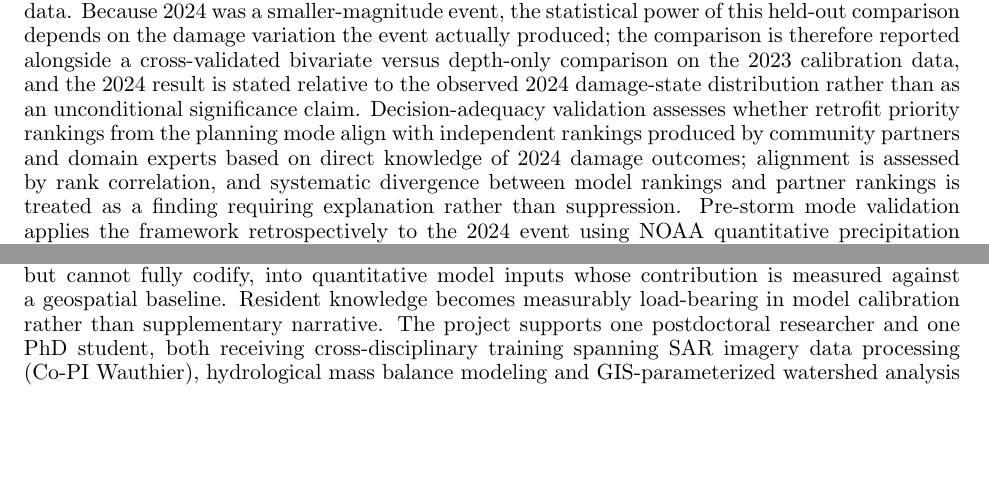
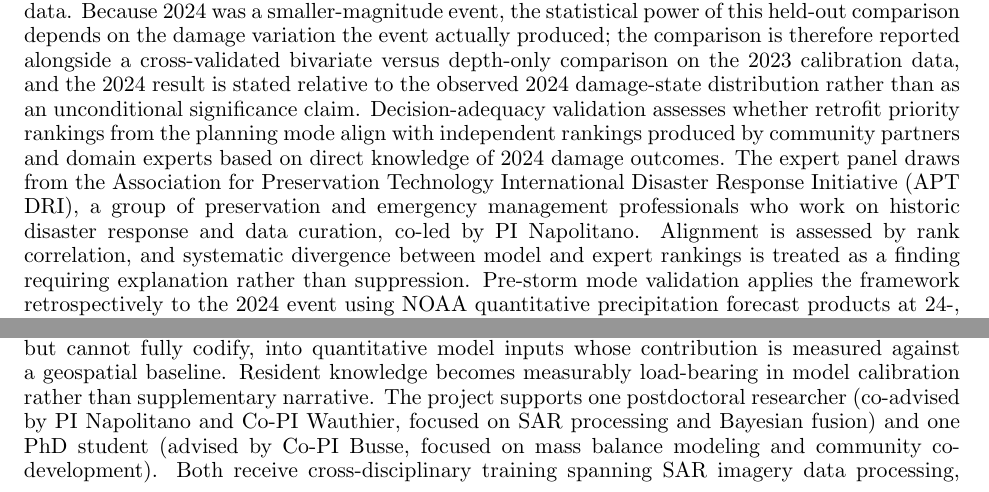
Before and after one commit to rkn2/2026nsfcir, a LaTeX document (Research_v3.tex): two parts of pages 12 and 16 of 23, joined at a grey line, cut so that both start at the same text, the shorter picture padded with empty space. Compiled offline with pdfLaTeX.

Commit message:
Fill remaining TODOs: damage counts, advising, BESURE, APT DRI panel
Field damage: ~75 no damage / 120 cosmetic / 76 structural (estimated from
ICEYE depth distribution, marked for Becca to verify). Advising: postdoc
co-advised by Napolitano+Wauthier (SAR/Bayesian), PhD advised by Busse
(mass balance/community). BESURE: 2 undergrads/year with URM recruitment.
Expert panel: APT DRI (Association for Preservation Technology International
Disaster Response Initiative), co-led by PI Napolitano.

Claude-Session: https://claude.ai/code/session_01Y9YvRgW4xkah9b2w5xcmiR

```diff
--- a/Research_v3.tex
+++ b/Research_v3.tex
@@ -870,17 +871,20 @@ relative to the observed 2024 damage-state distribution rather than as an
 unconditional significance claim.
 Decision-adequacy validation assesses whether retrofit priority rankings from the
 planning mode align with independent rankings produced by community partners and
-domain experts based on direct knowledge of 2024 damage outcomes; alignment is
-assessed by rank correlation, and systematic divergence between model rankings and
-partner rankings is treated as a finding requiring explanation rather than
-suppression.
+domain experts based on direct knowledge of 2024 damage outcomes. The expert panel
+draws from the Association for Preservation Technology International Disaster
+Response Initiative (APT DRI), a group of preservation and emergency management
+professionals who work on historic disaster response and data curation, co-led by
+PI Napolitano. Alignment is assessed by rank correlation, and systematic divergence
+between model and expert rankings is treated as a finding requiring explanation
+rather than suppression.
 Pre-storm mode validation applies the framework retrospectively to the 2024 event
 using NOAA quantitative precipitation forecast products at 24-, 48-, and 72-hour
 lead times before the flood peak; predicted building-level inundation risk maps are
 compared against SAR imagery products, and prediction accuracy is reported as a function
 of lead time to characterize how forecast uncertainty degrades pre-storm prediction
 quality and what actionable lead time the system can reliably provide.
-% becca: confirm that 2024 field damage observations will be available for the damage state comparison. Confirm the rank correlation metric for decision-adequacy validation and the composition of the expert panel.
+% becca: confirm that 2024 field damage observations will be available for the damage state comparison.
 
 \textbf{Key outcomes:} RO1 produces three primary outputs: a validated Bayesian framework, with community knowledge entering as a structural calibration input, with characterized decision-adequacy across all three modes (Subtasks~1.3 and~1.5); duration-dependent fragility surfaces for the pre-code masonry building stock (Subtask~1.4); and a characterization of when the GIS-parameterized system is decision-adequate, including the forecast lead times over which pre-storm predictions remain actionable (Subtask~1.5).
 
@@ -1150,12 +1154,12 @@ building owners and emergency managers know from lived experience but cannot ful
 codify, into quantitative model inputs whose contribution is measured against a
 geospatial baseline. Resident knowledge becomes measurably load-bearing in model
 calibration rather than supplementary narrative.
-The project supports one postdoctoral researcher and one PhD student, both
-receiving cross-disciplinary training spanning SAR imagery data processing
-(Co-PI Wauthier), hydrological mass balance modeling and GIS-parameterized
-watershed analysis (Co-PI Busse), and probabilistic structural assessment and
-community-engaged research (PI Napolitano).
-% becca: confirm advising assignments (who advises the postdoc, who advises the PhD) and any co-advising.
+The project supports one postdoctoral researcher (co-advised by PI Napolitano and
+Co-PI Wauthier, focused on SAR processing and Bayesian fusion) and one PhD student
+(advised by Co-PI Busse, focused on mass balance modeling and community
+co-development). Both receive cross-disciplinary training spanning SAR imagery
+data processing, hydrological mass balance modeling, and probabilistic structural
+assessment and community-engaged research across all three PIs.
 
 \vspace{-10pt}
 \subsection{Potential for transformative impact}
```
Also changed, not shown: Research_v3.pdf, Research_v3.tex (13 more changed lines).
